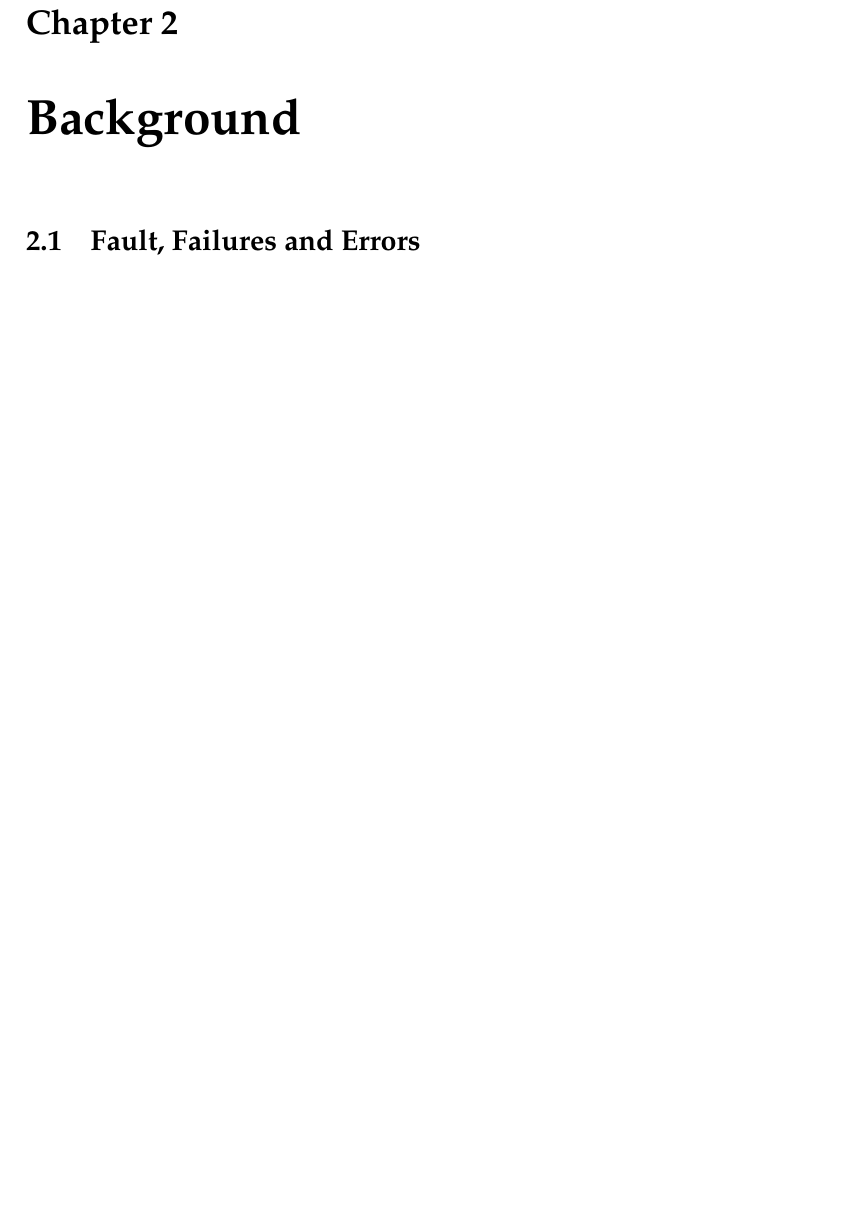
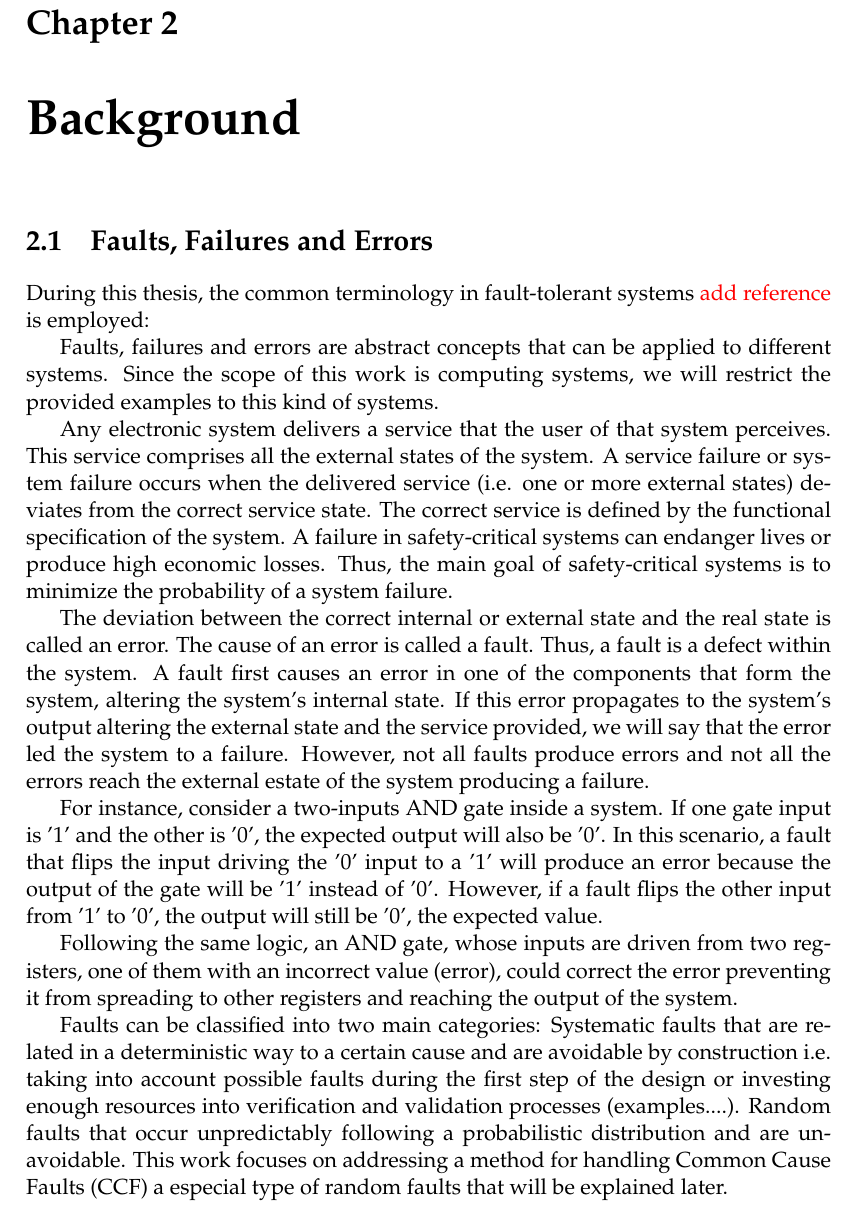
Before and after one commit to franhans/Master_thesis, a LaTeX thesis (Thesis/main.tex, which reads Thesis/Chapters/Chapter2.tex): part of page 27 of 33, cut so that both start at the same text, the shorter picture padded with empty space. Compiled offline with pdfLaTeX.

Commit message:
Add section faults, errors, failures

```diff
--- a/Thesis/Chapters/Chapter2.tex
+++ b/Thesis/Chapters/Chapter2.tex
@@ -8,8 +8,30 @@
 %	SECTION 1
 %----------------------------------------------------------------------------------------
 
-\section{Fault, Failures and Errors}
+
+
+
+\section{Faults, Failures and Errors}
+
+During this thesis, the common terminology in fault-tolerant systems \textcolor{red}{add reference} is employed:
+
+Faults, failures and errors are abstract concepts that can be applied to different systems. Since the scope of this work is computing systems, we will restrict the provided examples to this kind of systems.
+
+Any electronic system delivers a service that the user of that system perceives. This service comprises all the external states of the system. A service failure or system failure occurs when the delivered service (i.e. one or more external states) deviates from the correct service state. The correct service is defined by the functional specification of the system. A failure in safety-critical systems can endanger lives or produce high economic losses. Thus, the main goal of safety-critical systems is to minimize the probability of a system failure.
+
+The deviation between the correct internal or external state and the real state is called an error. The cause of an error is called a fault. Thus, a fault is a defect within the system. A fault first causes an error in one of the components that form the system, altering the system's internal state. If this error propagates to the system's output altering the external state and the service provided, we will say that the error led the system to a failure. However, not all faults produce errors and not all the errors reach the external estate of the system producing a failure.
+
+For instance, consider a two-inputs AND gate inside a system. If one gate input is '1' and the other is '0', the expected output will also be '0'. In this scenario, a fault that flips the input driving the '0' input to a '1' will produce an error because the output of the gate will be '1' instead of '0'. However, if a fault flips the other input from '1' to '0', the output will still be '0', the expected value.
+
+Following the same logic, an AND gate, whose inputs are driven from two registers, one of them with an incorrect value (error), could correct the error preventing it from spreading to other registers and reaching the output of the system.
+
+Faults can be classified into two main categories: Systematic faults that are related in a deterministic way to a certain cause and are avoidable by construction i.e. taking into account possible faults during the first step of the design or investing enough resources into verification and validation processes (examples....). Random faults that occur unpredictably following a probabilistic distribution and are unavoidable. This work focuses on addressing a method for handling Common Cause Faults (CCF) a especial type of random faults that will be explained later.
+
+
 \section{Safety Related Systems}
+
+
+
 \section{Fault detection}
 \section{Redundancy and Sphere of Replication}
 \section{Diversity}
```
Also changed, not shown: Thesis/main.bbl (deleted), Thesis/main.pdf, 12 other files.
